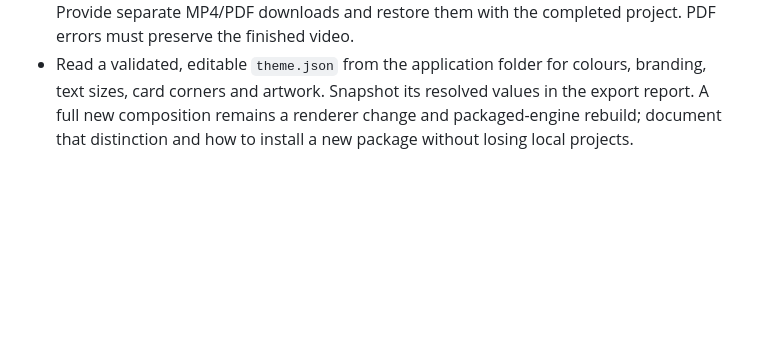
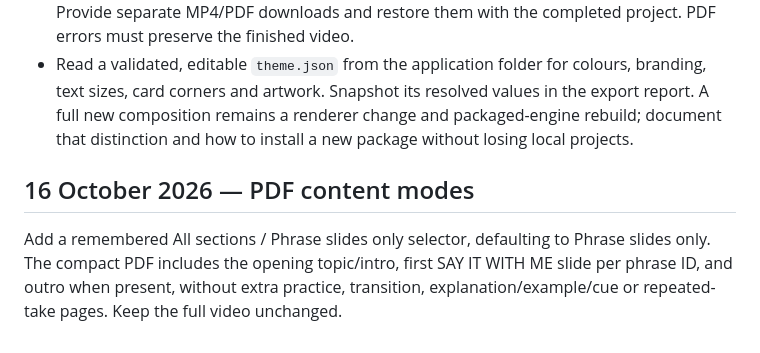
Before and after one commit to mukul003/phrase-studio, a Markdown page: docs/phrase-studio/DECISIONS.md, the part around the change. Drawn GitHub-style; blank space fills up the shorter version.

```diff
--- a/docs/phrase-studio/DECISIONS.md
+++ b/docs/phrase-studio/DECISIONS.md
@@ -33,3 +33,7 @@
 
 - Generate a PDF automatically after a successful video render. The checkbox defaults on and remembers opt-out, including migration from older settings. Keep one static page per rendered section in exact video order; use the very same rendered images as the video. Provide separate MP4/PDF downloads and restore them with the completed project. PDF errors must preserve the finished video.
 - Read a validated, editable `theme.json` from the application folder for colours, branding, text sizes, card corners and artwork. Snapshot its resolved values in the export report. A full new composition remains a renderer change and packaged-engine rebuild; document that distinction and how to install a new package without losing local projects.
+
+## 16 October 2026 — PDF content modes
+
+Add a remembered All sections / Phrase slides only selector, defaulting to Phrase slides only. The compact PDF includes the opening topic/intro, first SAY IT WITH ME slide per phrase ID, and outro when present, without extra practice, transition, explanation/example/cue or repeated-take pages. Keep the full video unchanged.
```
Also changed, not shown: docs/phrase-studio/WINDOWS_VERIFICATION.md (+7 -5 lines).
